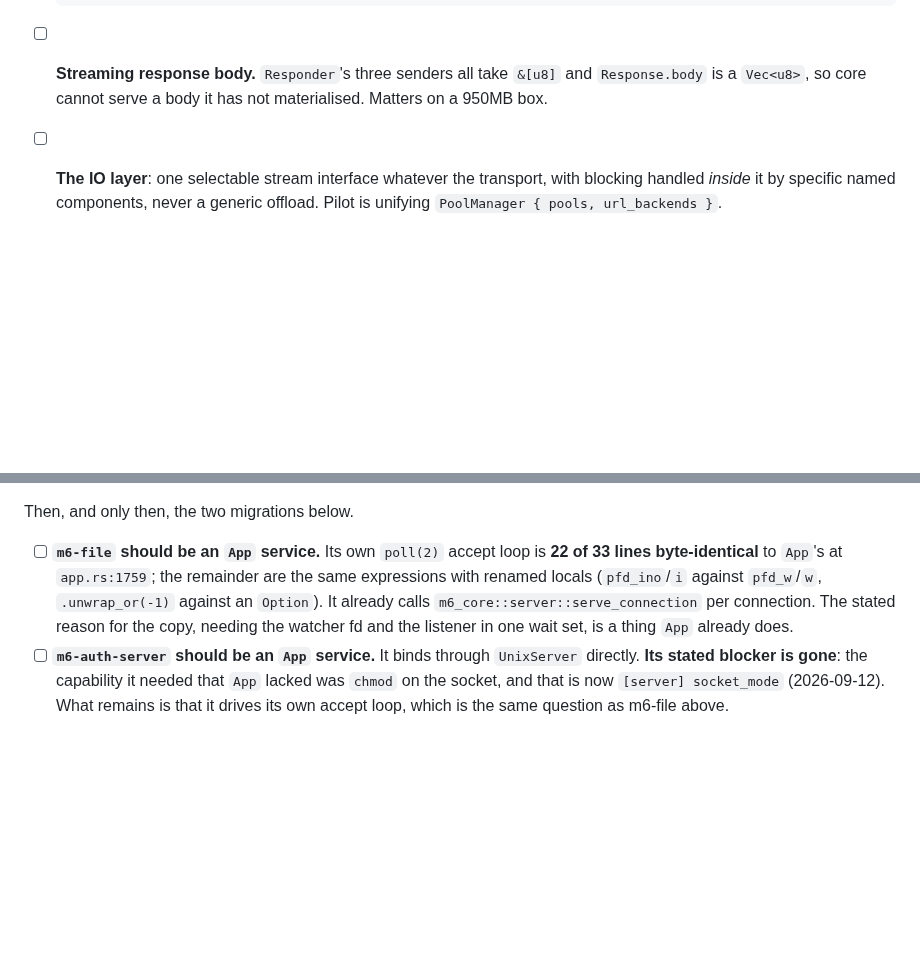
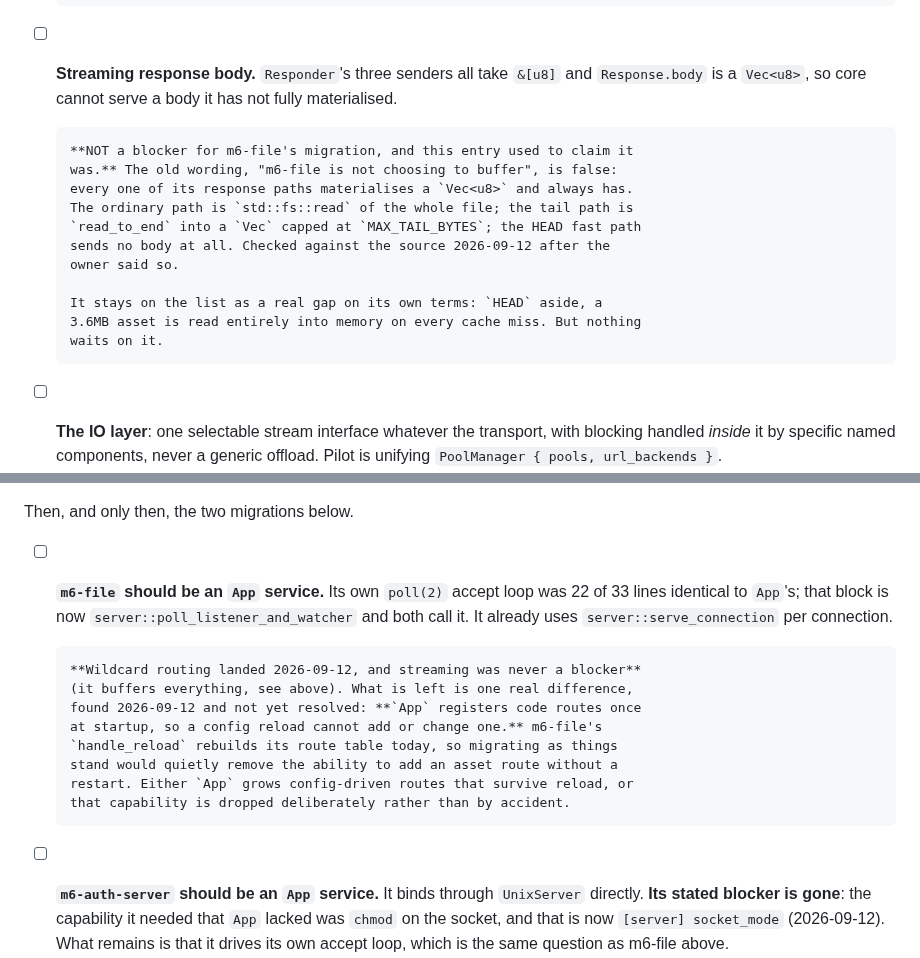
Before and after one commit to mgrosvenor/m6, a Markdown page: docs/CONSOLIDATION-TODO.md, 2 parts joined by grey strips. Rendered like a GitHub page; blank space fills up the shorter version.

Commit message:
docs: streaming never blocked m6-file, and the real remaining difference
The owner's correction: m6-file does not use streaming bodies. Checked against
the source and it is right. Every response path materialises a Vec<u8> and
always has: fs::read for the ordinary path, read_to_end capped at
MAX_TAIL_BYTES for the tail path, no body at all for HEAD. The entry's claim
that 'm6-file is not choosing to buffer' was false.

Streaming stays on the list on its own terms, since a 3.6MB asset is read
entirely into memory on every cache miss, but nothing waits on it.

With wildcard routing landed there is one genuine difference left, and it is
not the one recorded: App registers code routes once at startup, so a config
reload cannot add or change a route, where m6-file's handle_reload rebuilds its
table today. Migrating as things stand would drop that silently. Recorded so
the decision is made rather than discovered.

Co-Authored-By: Claude Opus 5 <noreply@anthropic.com>
Claude-Session: https://claude.ai/code/session_019ZG3wuTnT7wMR2VP4GH8WB

```diff
--- a/docs/CONSOLIDATION-TODO.md
+++ b/docs/CONSOLIDATION-TODO.md
@@ -335,7 +335,19 @@ Design is settled and written up in `docs/m6-app-shape-plan.md`. Not scheduled.
       `App`.
 - [ ] **Streaming response body.** `Responder`'s three senders all take
       `&[u8]` and `Response.body` is a `Vec<u8>`, so core cannot serve a body it
-      has not materialised. Matters on a 950MB box.
+      has not fully materialised.
+
+      **NOT a blocker for m6-file's migration, and this entry used to claim it
+      was.** The old wording, "m6-file is not choosing to buffer", is false:
+      every one of its response paths materialises a `Vec<u8>` and always has.
+      The ordinary path is `std::fs::read` of the whole file; the tail path is
+      `read_to_end` into a `Vec` capped at `MAX_TAIL_BYTES`; the HEAD fast path
+      sends no body at all. Checked against the source 2026-09-12 after the
+      owner said so.
+
+      It stays on the list as a real gap on its own terms: `HEAD` aside, a
+      3.6MB asset is read entirely into memory on every cache miss. But nothing
+      waits on it.
 - [ ] **The IO layer**: one selectable stream interface whatever the transport,
       with blocking handled *inside* it by specific named components, never a
       generic offload. Pilot is unifying `PoolManager { pools, url_backends }`.
@@ -410,13 +422,19 @@ the right shape, so they are worth doing whether or not anything is migrated:
 
 Then, and only then, the two migrations below.
 
-- [ ] **`m6-file` should be an `App` service.** Its own `poll(2)` accept loop is
-      **22 of 33 lines byte-identical** to `App`'s at `app.rs:1759`; the
-      remainder are the same expressions with renamed locals (`pfd_ino`/`i`
-      against `pfd_w`/`w`, `.unwrap_or(-1)` against an `Option`). It already
-      calls `m6_core::server::serve_connection` per connection. The stated
-      reason for the copy, needing the watcher fd and the listener in one wait
-      set, is a thing `App` already does.
+- [ ] **`m6-file` should be an `App` service.** Its own `poll(2)` accept loop
+      was 22 of 33 lines identical to `App`'s; that block is now
+      `server::poll_listener_and_watcher` and both call it. It already uses
+      `server::serve_connection` per connection.
+
+      **Wildcard routing landed 2026-09-12, and streaming was never a blocker**
+      (it buffers everything, see above). What is left is one real difference,
+      found 2026-09-12 and not yet resolved: **`App` registers code routes once
+      at startup, so a config reload cannot add or change one.** m6-file's
+      `handle_reload` rebuilds its route table today, so migrating as things
+      stand would quietly remove the ability to add an asset route without a
+      restart. Either `App` grows config-driven routes that survive reload, or
+      that capability is dropped deliberately rather than by accident.
 - [ ] **`m6-auth-server` should be an `App` service.** It binds through
       `UnixServer` directly. **Its stated blocker is gone**: the capability it
       needed that `App` lacked was `chmod` on the socket, and that is now
```
